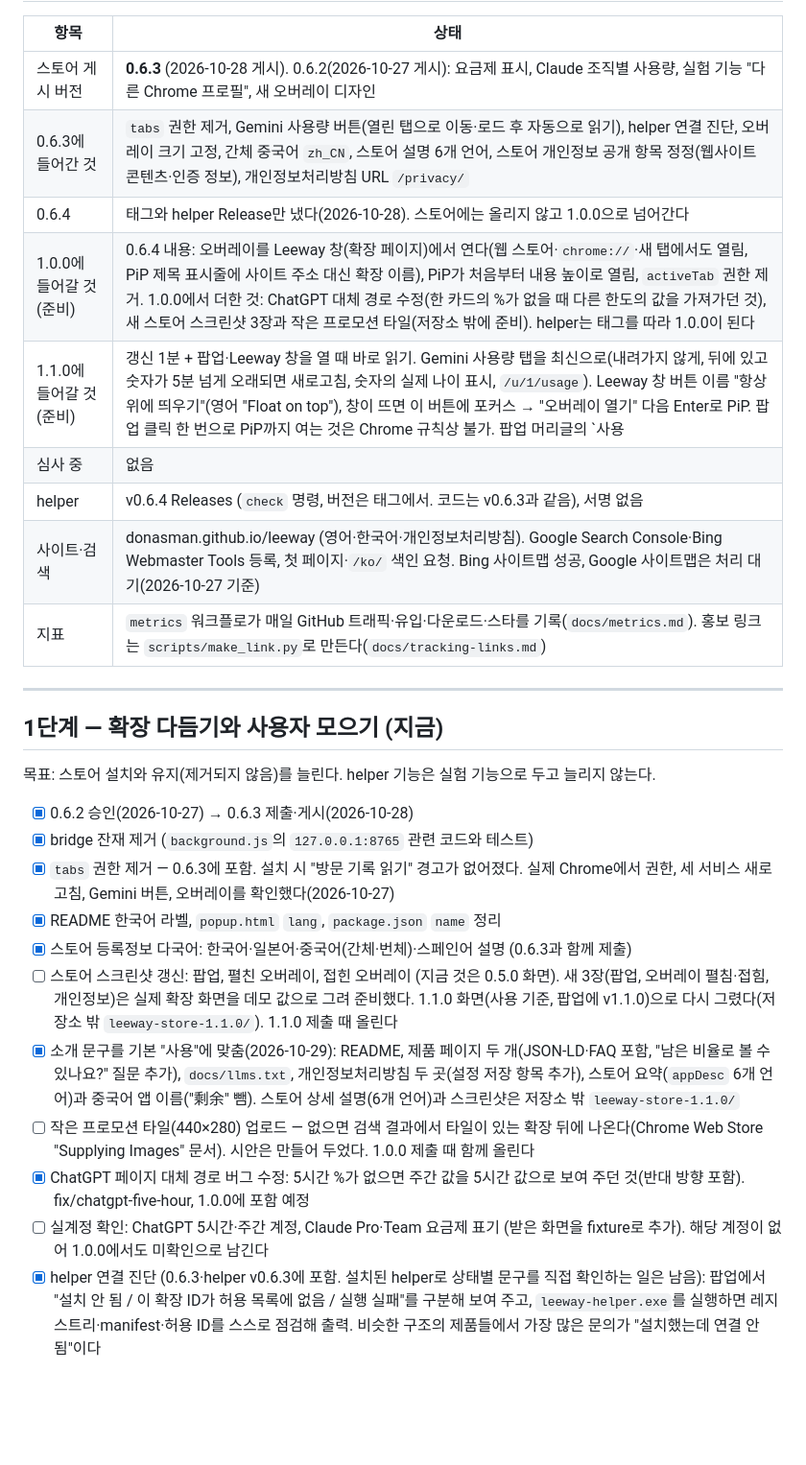
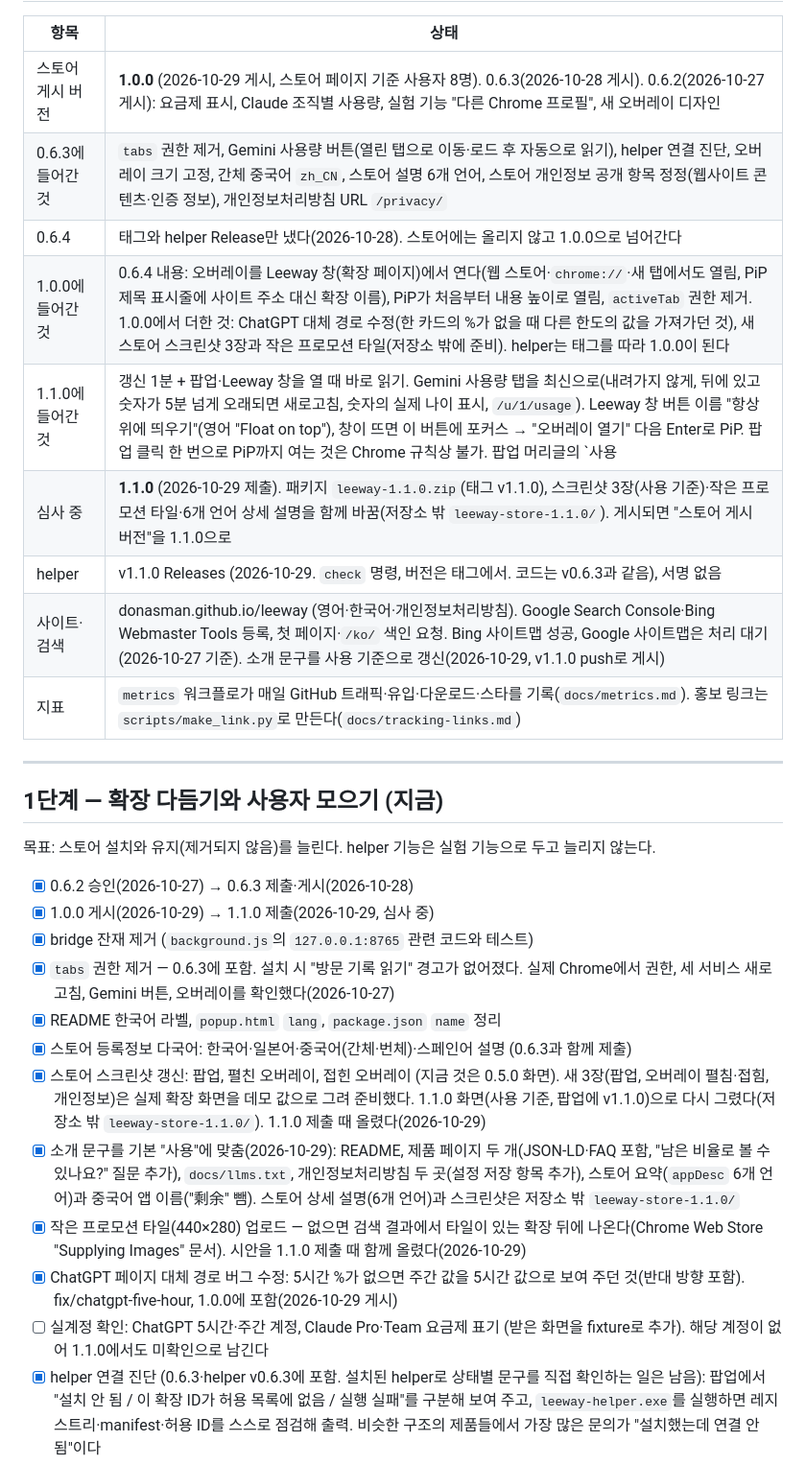
Before and after one commit to donasman/leeway, a Markdown page: docs/ROADMAP.md, the part around one of its changes. Shown at 96% size. Drawn GitHub-style; blank space fills up the shorter version.

Commit message:
docs(roadmap): 1.0.0 is published, 1.1.0 in review; header layout checked in Chrome
ROADMAP: store version 1.0.0 (published 2026-10-29, 8 users on the store
page), 1.1.0 submitted 2026-10-29 with the new screenshots, the small
promo tile and the six-language description; helper at v1.1.0.
CLAUDE.md §7: the popup header was rendered in headless Chrome 156 in six
languages, light and dark; what is left unverified.

Co-Authored-By: Claude Opus 5.5 <noreply@anthropic.com>

```diff
--- a/docs/ROADMAP.md
+++ b/docs/ROADMAP.md
@@ -7,14 +7,14 @@
 
 | 항목 | 상태 |
 |---|---|
-| 스토어 게시 버전 | **0.6.3** (2026-10-28 게시). 0.6.2(2026-10-27 게시): 요금제 표시, Claude 조직별 사용량, 실험 기능 "다른 Chrome 프로필", 새 오버레이 디자인 |
+| 스토어 게시 버전 | **1.0.0** (2026-10-29 게시, 스토어 페이지 기준 사용자 8명). 0.6.3(2026-10-28 게시). 0.6.2(2026-10-27 게시): 요금제 표시, Claude 조직별 사용량, 실험 기능 "다른 Chrome 프로필", 새 오버레이 디자인 |
 | 0.6.3에 들어간 것 | `tabs` 권한 제거, Gemini 사용량 버튼(열린 탭으로 이동·로드 후 자동으로 읽기), helper 연결 진단, 오버레이 크기 고정, 간체 중국어 `zh_CN`, 스토어 설명 6개 언어, 스토어 개인정보 공개 항목 정정(웹사이트 콘텐츠·인증 정보), 개인정보처리방침 URL `/privacy/` |
 | 0.6.4 | 태그와 helper Release만 냈다(2026-10-28). 스토어에는 올리지 않고 1.0.0으로 넘어간다 |
-| 1.0.0에 들어갈 것(준비) | 0.6.4 내용: 오버레이를 Leeway 창(확장 페이지)에서 연다(웹 스토어·`chrome://`·새 탭에서도 열림, PiP 제목 표시줄에 사이트 주소 대신 확장 이름), PiP가 처음부터 내용 높이로 열림, `activeTab` 권한 제거. 1.0.0에서 더한 것: ChatGPT 대체 경로 수정(한 카드의 %가 없을 때 다른 한도의 값을 가져가던 것), 새 스토어 스크린샷 3장과 작은 프로모션 타일(저장소 밖에 준비). helper는 태그를 따라 1.0.0이 된다 |
-| 1.1.0에 들어갈 것(준비) | 갱신 1분 + 팝업·Leeway 창을 열 때 바로 읽기. Gemini 사용량 탭을 최신으로(내려가지 않게, 뒤에 있고 숫자가 5분 넘게 오래되면 새로고침, 숫자의 실제 나이 표시, `/u/1/usage`). Leeway 창 버튼 이름 "항상 위에 띄우기"(영어 "Float on top"), 창이 뜨면 이 버튼에 포커스 → "오버레이 열기" 다음 Enter로 PiP. 팝업 클릭 한 번으로 PiP까지 여는 것은 Chrome 규칙상 불가. 팝업 머리글의 `사용 | 남음` 전환(기본 사용). 1.0.1로 준비하다가 이 전환이 들어가 1.1.0으로 낸다(2026-10-29 결정). 소개 문구도 사용 기준으로 바꿈 |
-| 심사 중 | 없음 |
-| helper | v0.6.4 Releases (`check` 명령, 버전은 태그에서. 코드는 v0.6.3과 같음), 서명 없음 |
-| 사이트·검색 | donasman.github.io/leeway (영어·한국어·개인정보처리방침). Google Search Console·Bing Webmaster Tools 등록, 첫 페이지·`/ko/` 색인 요청. Bing 사이트맵 성공, Google 사이트맵은 처리 대기(2026-10-27 기준) |
+| 1.0.0에 들어간 것 | 0.6.4 내용: 오버레이를 Leeway 창(확장 페이지)에서 연다(웹 스토어·`chrome://`·새 탭에서도 열림, PiP 제목 표시줄에 사이트 주소 대신 확장 이름), PiP가 처음부터 내용 높이로 열림, `activeTab` 권한 제거. 1.0.0에서 더한 것: ChatGPT 대체 경로 수정(한 카드의 %가 없을 때 다른 한도의 값을 가져가던 것), 새 스토어 스크린샷 3장과 작은 프로모션 타일(저장소 밖에 준비). helper는 태그를 따라 1.0.0이 된다 |
+| 1.1.0에 들어간 것 | 갱신 1분 + 팝업·Leeway 창을 열 때 바로 읽기. Gemini 사용량 탭을 최신으로(내려가지 않게, 뒤에 있고 숫자가 5분 넘게 오래되면 새로고침, 숫자의 실제 나이 표시, `/u/1/usage`). Leeway 창 버튼 이름 "항상 위에 띄우기"(영어 "Float on top"), 창이 뜨면 이 버튼에 포커스 → "오버레이 열기" 다음 Enter로 PiP. 팝업 클릭 한 번으로 PiP까지 여는 것은 Chrome 규칙상 불가. 팝업 머리글의 `사용 | 남음` 전환(기본 사용). 1.0.1로 준비하다가 이 전환이 들어가 1.1.0으로 낸다(2026-10-29 결정). 소개 문구도 사용 기준으로 바꿈 |
+| 심사 중 | **1.1.0** (2026-10-29 제출). 패키지 `leeway-1.1.0.zip`(태그 v1.1.0), 스크린샷 3장(사용 기준)·작은 프로모션 타일·6개 언어 상세 설명을 함께 바꿈(저장소 밖 `leeway-store-1.1.0/`). 게시되면 "스토어 게시 버전"을 1.1.0으로 |
+| helper | v1.1.0 Releases (2026-10-29. `check` 명령, 버전은 태그에서. 코드는 v0.6.3과 같음), 서명 없음 |
+| 사이트·검색 | donasman.github.io/leeway (영어·한국어·개인정보처리방침). Google Search Console·Bing Webmaster Tools 등록, 첫 페이지·`/ko/` 색인 요청. Bing 사이트맵 성공, Google 사이트맵은 처리 대기(2026-10-27 기준). 소개 문구를 사용 기준으로 갱신(2026-10-29, v1.1.0 push로 게시) |
 | 지표 | `metrics` 워크플로가 매일 GitHub 트래픽·유입·다운로드·스타를 기록(`docs/metrics.md`). 홍보 링크는 `scripts/make_link.py`로 만든다(`docs/tracking-links.md`) |
 
 ---
@@ -24,15 +24,16 @@
 목표: 스토어 설치와 유지(제거되지 않음)를 늘린다. helper 기능은 실험 기능으로 두고 늘리지 않는다.
 
 - [x] 0.6.2 승인(2026-10-27) → 0.6.3 제출·게시(2026-10-28)
+- [x] 1.0.0 게시(2026-10-29) → 1.1.0 제출(2026-10-29, 심사 중)
 - [x] bridge 잔재 제거 (`background.js`의 `127.0.0.1:8765` 관련 코드와 테스트)
 - [x] `tabs` 권한 제거 — 0.6.3에 포함. 설치 시 "방문 기록 읽기" 경고가 없어졌다. 실제 Chrome에서 권한, 세 서비스 새로고침, Gemini 버튼, 오버레이를 확인했다(2026-10-27)
 - [x] README 한국어 라벨, `popup.html` `lang`, `package.json` `name` 정리
 - [x] 스토어 등록정보 다국어: 한국어·일본어·중국어(간체·번체)·스페인어 설명 (0.6.3과 함께 제출)
-- [ ] 스토어 스크린샷 갱신: 팝업, 펼친 오버레이, 접힌 오버레이 (지금 것은 0.5.0 화면). 새 3장(팝업, 오버레이 펼침·접힘, 개인정보)은 실제 확장 화면을 데모 값으로 그려 준비했다. 1.1.0 화면(사용 기준, 팝업에 v1.1.0)으로 다시 그렸다(저장소 밖 `leeway-store-1.1.0/`). 1.1.0 제출 때 올린다
+- [x] 스토어 스크린샷 갱신: 팝업, 펼친 오버레이, 접힌 오버레이 (지금 것은 0.5.0 화면). 새 3장(팝업, 오버레이 펼침·접힘, 개인정보)은 실제 확장 화면을 데모 값으로 그려 준비했다. 1.1.0 화면(사용 기준, 팝업에 v1.1.0)으로 다시 그렸다(저장소 밖 `leeway-store-1.1.0/`). 1.1.0 제출 때 올렸다(2026-10-29)
 - [x] 소개 문구를 기본 "사용"에 맞춤(2026-10-29): README, 제품 페이지 두 개(JSON-LD·FAQ 포함, "남은 비율로 볼 수 있나요?" 질문 추가), `docs/llms.txt`, 개인정보처리방침 두 곳(설정 저장 항목 추가), 스토어 요약(`appDesc` 6개 언어)과 중국어 앱 이름("剩余" 뺌). 스토어 상세 설명(6개 언어)과 스크린샷은 저장소 밖 `leeway-store-1.1.0/`
-- [ ] 작은 프로모션 타일(440×280) 업로드 — 없으면 검색 결과에서 타일이 있는 확장 뒤에 나온다(Chrome Web Store "Supplying Images" 문서). 시안은 만들어 두었다. 1.0.0 제출 때 함께 올린다
-- [x] ChatGPT 페이지 대체 경로 버그 수정: 5시간 %가 없으면 주간 값을 5시간 값으로 보여 주던 것(반대 방향 포함). fix/chatgpt-five-hour, 1.0.0에 포함 예정
-- [ ] 실계정 확인: ChatGPT 5시간·주간 계정, Claude Pro·Team 요금제 표기 (받은 화면을 fixture로 추가). 해당 계정이 없어 1.0.0에서도 미확인으로 남긴다
+- [x] 작은 프로모션 타일(440×280) 업로드 — 없으면 검색 결과에서 타일이 있는 확장 뒤에 나온다(Chrome Web Store "Supplying Images" 문서). 시안을 1.1.0 제출 때 함께 올렸다(2026-10-29)
+- [x] ChatGPT 페이지 대체 경로 버그 수정: 5시간 %가 없으면 주간 값을 5시간 값으로 보여 주던 것(반대 방향 포함). fix/chatgpt-five-hour, 1.0.0에 포함(2026-10-29 게시)
+- [ ] 실계정 확인: ChatGPT 5시간·주간 계정, Claude Pro·Team 요금제 표기 (받은 화면을 fixture로 추가). 해당 계정이 없어 1.1.0에서도 미확인으로 남긴다
 - [x] helper 연결 진단 (0.6.3·helper v0.6.3에 포함. 설치된 helper로 상태별 문구를 직접 확인하는 일은 남음): 팝업에서 "설치 안 됨 / 이 확장 ID가 허용 목록에 없음 / 실행 실패"를 구분해 보여 주고, `leeway-helper.exe`를 실행하면 레지스트리·manifest·허용 ID를 스스로 점검해 출력. 비슷한 구조의 제품들에서 가장 많은 문의가 "설치했는데 연결 안 됨"이다
 - [x] 제품 사이트(영어·한국어, FAQ·구조화 데이터), `llms.txt`·`sitemap.xml`, README 첫 화면, Google Search Console·Bing 등록 (2026-10-27)
 - [ ] helper 배포 보강: GitHub Releases(sha256 포함)는 유지하고 winget에 등록, SignPath Foundation 무료 서명 신청 (Azure Artifact Signing은 개인이면 미국·캐나다만 가능)
```
Also changed, not shown: other parts of docs/ROADMAP.md (+1 -1 lines), CLAUDE.md (+4 -2 lines).
